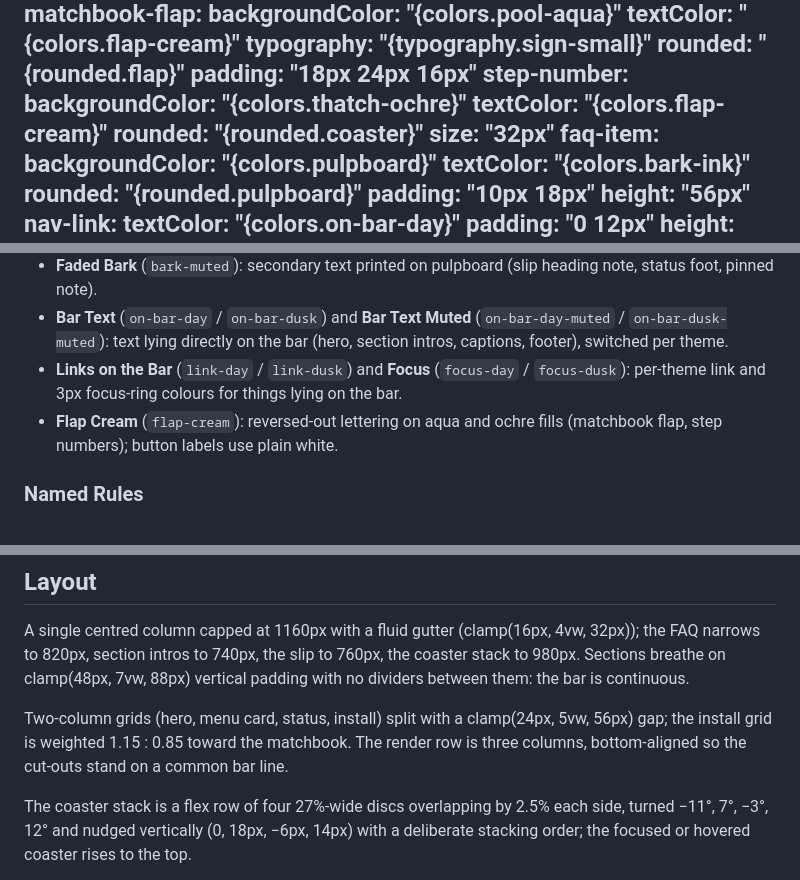
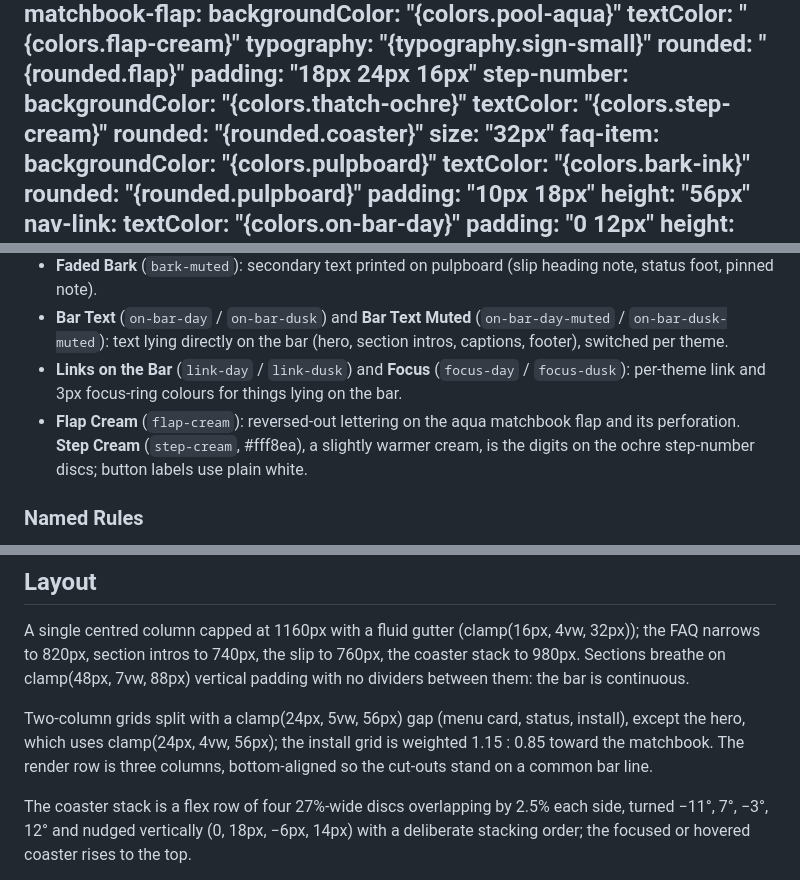
Before and after one commit to kramsey458/timberborn-tipsy-tail, a Markdown page: DESIGN.md, 3 parts joined by grey strips. Rendered like a GitHub page.

```diff
--- a/DESIGN.md
+++ b/DESIGN.md
@@ -131,7 +132,7 @@ components:
     padding: "18px 24px 16px"
   step-number:
     backgroundColor: "{colors.thatch-ochre}"
-    textColor: "{colors.flap-cream}"
+    textColor: "{colors.step-cream}"
     rounded: "{rounded.coaster}"
     size: "32px"
   faq-item:
@@ -187,7 +188,7 @@ Warm timber and pulpboard, printed in two darkened spot inks over a deep bark in
 - **Faded Bark** (`bark-muted`): secondary text printed on pulpboard (slip heading note, status foot, pinned note).
 - **Bar Text** (`on-bar-day` / `on-bar-dusk`) and **Bar Text Muted** (`on-bar-day-muted` / `on-bar-dusk-muted`): text lying directly on the bar (hero, section intros, captions, footer), switched per theme.
 - **Links on the Bar** (`link-day` / `link-dusk`) and **Focus** (`focus-day` / `focus-dusk`): per-theme link and 3px focus-ring colours for things lying on the bar.
-- **Flap Cream** (`flap-cream`): reversed-out lettering on aqua and ochre fills (matchbook flap, step numbers); button labels use plain white.
+- **Flap Cream** (`flap-cream`): reversed-out lettering on the aqua matchbook flap and its perforation. **Step Cream** (`step-cream`, #fff8ea), a slightly warmer cream, is the digits on the ochre step-number discs; button labels use plain white.
 
 ### Named Rules
 **The Two Inks Rule.** A printed piece uses bark ink plus at most pool aqua and thatch ochre, as flat fills. No third hue, no CSS gradients on a piece; the only tonal variation is the pulpboard texture itself.
@@ -223,7 +224,7 @@ Warm timber and pulpboard, printed in two darkened spot inks over a deep bark in
 
 A single centred column capped at 1160px with a fluid gutter (clamp(16px, 4vw, 32px)); the FAQ narrows to 820px, section intros to 740px, the slip to 760px, the coaster stack to 980px. Sections breathe on clamp(48px, 7vw, 88px) vertical padding with no dividers between them: the bar is continuous.
 
-Two-column grids (hero, menu card, status, install) split with a clamp(24px, 5vw, 56px) gap; the install grid is weighted 1.15 : 0.85 toward the matchbook. The render row is three columns, bottom-aligned so the cut-outs stand on a common bar line.
+Two-column grids split with a clamp(24px, 5vw, 56px) gap (menu card, status, install), except the hero, which uses clamp(24px, 4vw, 56px); the install grid is weighted 1.15 : 0.85 toward the matchbook. The render row is three columns, bottom-aligned so the cut-outs stand on a common bar line.
 
 The coaster stack is a flex row of four 27%-wide discs overlapping by 2.5% each side, turned −11°, 7°, −3°, 12° and nudged vertically (0, 18px, −6px, 14px) with a deliberate stacking order; the focused or hovered coaster rises to the top.
 
```
Also changed, not shown: other parts of DESIGN.md (+2 -1 lines), CLAUDE.md (added, +149 -0 lines), PRODUCT.md (+15 -12 lines).
